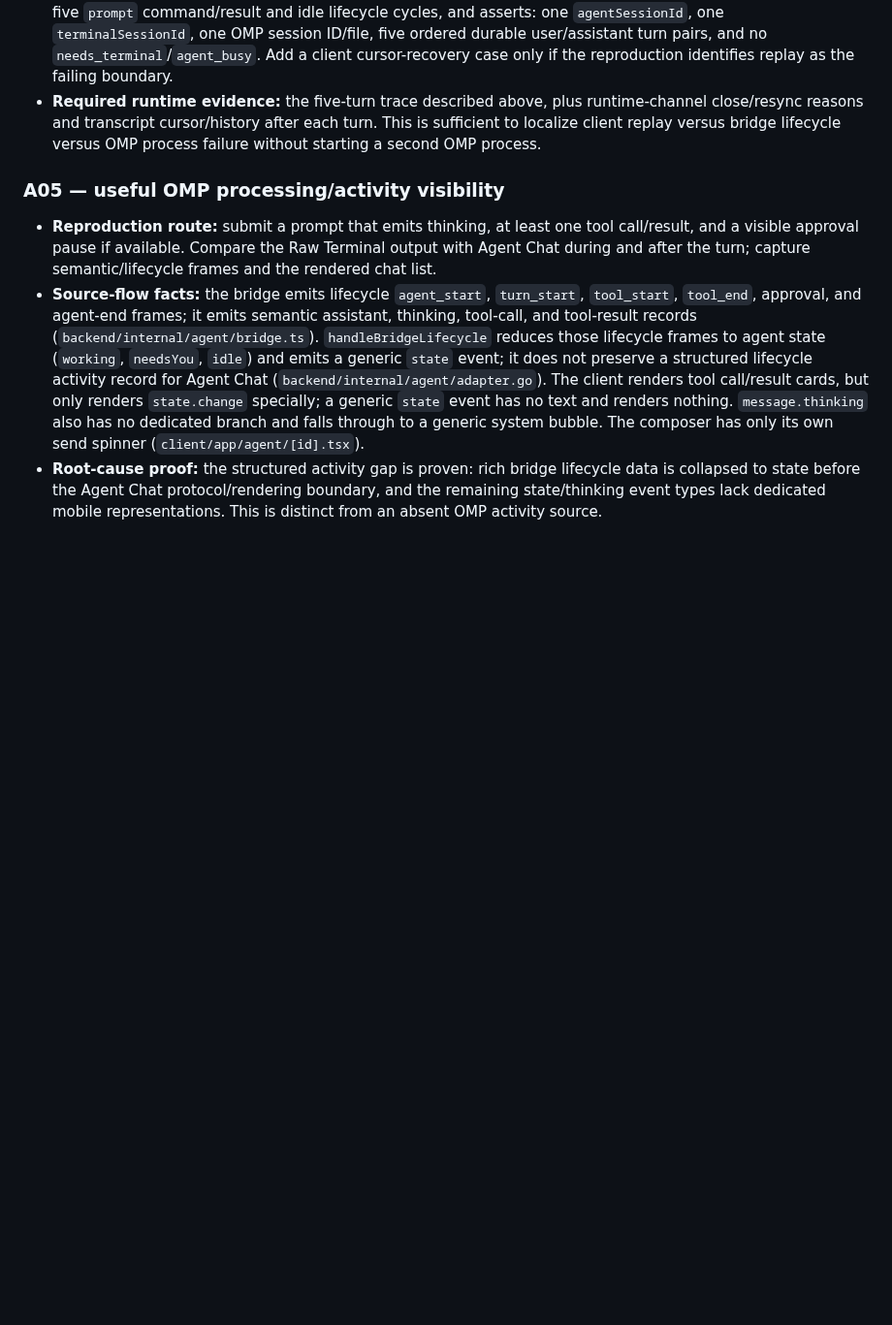
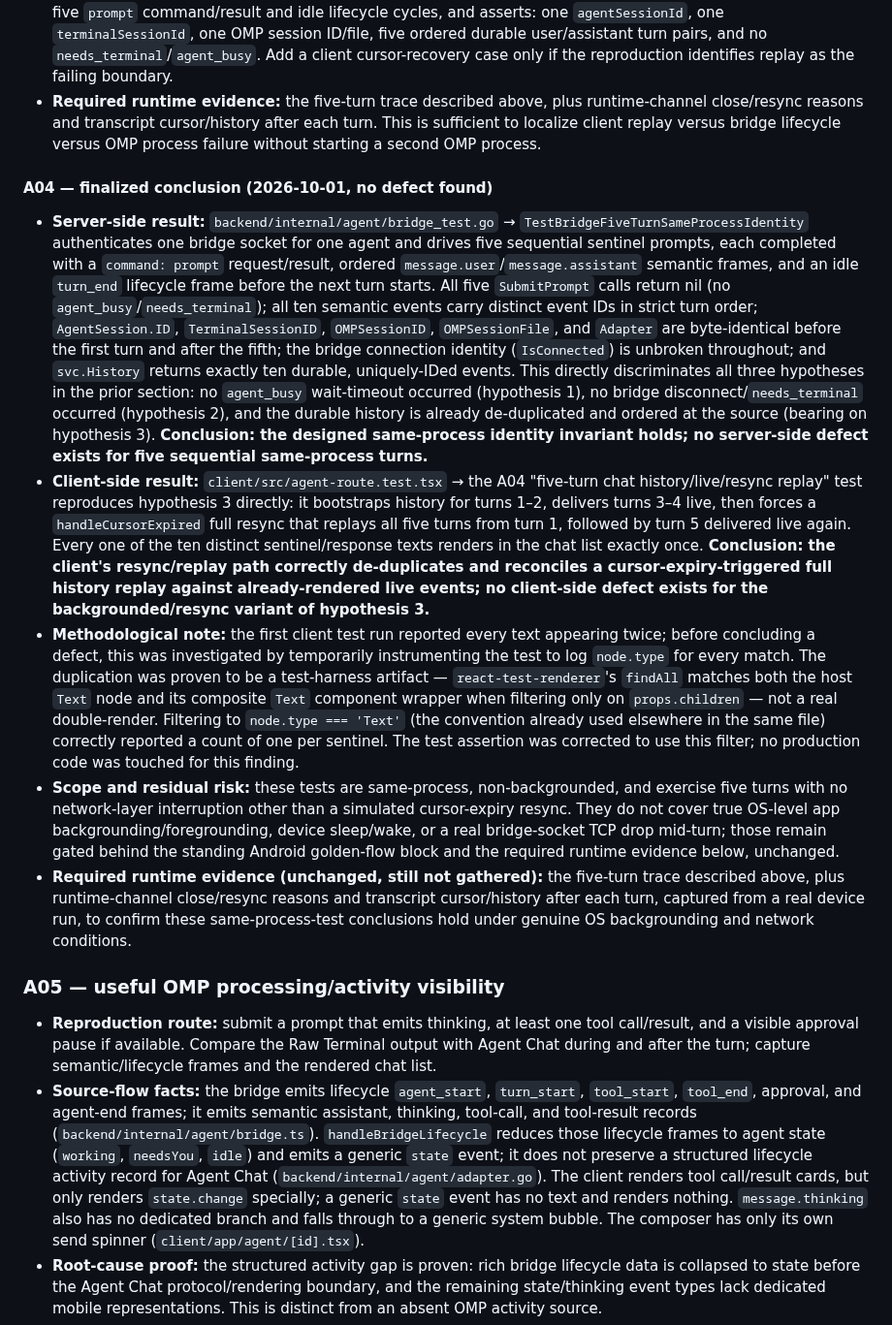
Before and after one commit to momodding/agent-remote, a Markdown page: plans/android-runtime-ux-remediation.md, the part around the change. Shown at 97% size. Rendered like a GitHub page; blank space fills up the shorter version.

Commit message:
omp(android-runtime-ux-remediation): Trace A04 five-turn same-process identity conclusion
Finalize A04 ledger: server-side and client-side regression tests both
confirm no defect in the designed same-process identity invariant across
five sequential turns, including a client-side cursor-expiry forced
resync replay. Documents the methodological finding that the initial
apparent client test failure was a react-test-renderer findAll
host+composite double-match artifact, not a production bug. Residual
risk (real OS backgrounding/TCP drop) remains gated behind the standing
Android golden-flow block.

```diff
--- a/plans/android-runtime-ux-remediation.md
+++ b/plans/android-runtime-ux-remediation.md
@@ -113,6 +113,15 @@ Agent Chat is a semantic projection, **not a second OMP agent or an alternate pr
 - **Hypotheses to discriminate:** (1) the 30-second `SubmitPrompt` wait can return `agent_busy` when an earlier turn never reaches an `agent_end`/idle lifecycle; (2) a bridge disconnect disables the prompt capability and returns `needs_terminal`; (3) history/live replay can resync or overflow while a mobile screen is backgrounded, causing a client-visible missing/duplicated turn despite one surviving OMP process. These are hypotheses, not a finding that any process is recreated.
 - **Narrow regression-test candidate:** a bridge-server integration test that authenticates one bridge, drives five `prompt` command/result and idle lifecycle cycles, and asserts: one `agentSessionId`, one `terminalSessionId`, one OMP session ID/file, five ordered durable user/assistant turn pairs, and no `needs_terminal`/`agent_busy`. Add a client cursor-recovery case only if the reproduction identifies replay as the failing boundary.
 - **Required runtime evidence:** the five-turn trace described above, plus runtime-channel close/resync reasons and transcript cursor/history after each turn. This is sufficient to localize client replay versus bridge lifecycle versus OMP process failure without starting a second OMP process.
+
+#### A04 — finalized conclusion (2026-10-01, no defect found)
+
+- **Server-side result:** `backend/internal/agent/bridge_test.go` → `TestBridgeFiveTurnSameProcessIdentity` authenticates one bridge socket for one agent and drives five sequential sentinel prompts, each completed with a `command: prompt` request/result, ordered `message.user`/`message.assistant` semantic frames, and an idle `turn_end` lifecycle frame before the next turn starts. All five `SubmitPrompt` calls return nil (no `agent_busy`/`needs_terminal`); all ten semantic events carry distinct event IDs in strict turn order; `AgentSession.ID`, `TerminalSessionID`, `OMPSessionID`, `OMPSessionFile`, and `Adapter` are byte-identical before the first turn and after the fifth; the bridge connection identity (`IsConnected`) is unbroken throughout; and `svc.History` returns exactly ten durable, uniquely-IDed events. This directly discriminates all three hypotheses in the prior section: no `agent_busy` wait-timeout occurred (hypothesis 1), no bridge disconnect/`needs_terminal` occurred (hypothesis 2), and the durable history is already de-duplicated and ordered at the source (bearing on hypothesis 3). **Conclusion: the designed same-process identity invariant holds; no server-side defect exists for five sequential same-process turns.**
+- **Client-side result:** `client/src/agent-route.test.tsx` → the A04 "five-turn chat history/live/resync replay" test reproduces hypothesis 3 directly: it bootstraps history for turns 1–2, delivers turns 3–4 live, then forces a `handleCursorExpired` full resync that replays all five turns from turn 1, followed by turn 5 delivered live again. Every one of the ten distinct sentinel/response texts renders in the chat list exactly once. **Conclusion: the client's resync/replay path correctly de-duplicates and reconciles a cursor-expiry-triggered full history replay against already-rendered live events; no client-side defect exists for the backgrounded/resync variant of hypothesis 3.**
+- **Methodological note:** the first client test run reported every text appearing twice; before concluding a defect, this was investigated by temporarily instrumenting the test to log `node.type` for every match. The duplication was proven to be a test-harness artifact — `react-test-renderer`'s `findAll` matches both the host `Text` node and its composite `Text` component wrapper when filtering only on `props.children` — not a real double-render. Filtering to `node.type === 'Text'` (the convention already used elsewhere in the same file) correctly reported a count of one per sentinel. The test assertion was corrected to use this filter; no production code was touched for this finding.
+- **Scope and residual risk:** these tests are same-process, non-backgrounded, and exercise five turns with no network-layer interruption other than a simulated cursor-expiry resync. They do not cover true OS-level app backgrounding/foregrounding, device sleep/wake, or a real bridge-socket TCP drop mid-turn; those remain gated behind the standing Android golden-flow block and the required runtime evidence below, unchanged.
+- **Required runtime evidence (unchanged, still not gathered):** the five-turn trace described above, plus runtime-channel close/resync reasons and transcript cursor/history after each turn, captured from a real device run, to confirm these same-process-test conclusions hold under genuine OS backgrounding and network conditions.
+
 
 ### A05 — useful OMP processing/activity visibility
 
```
